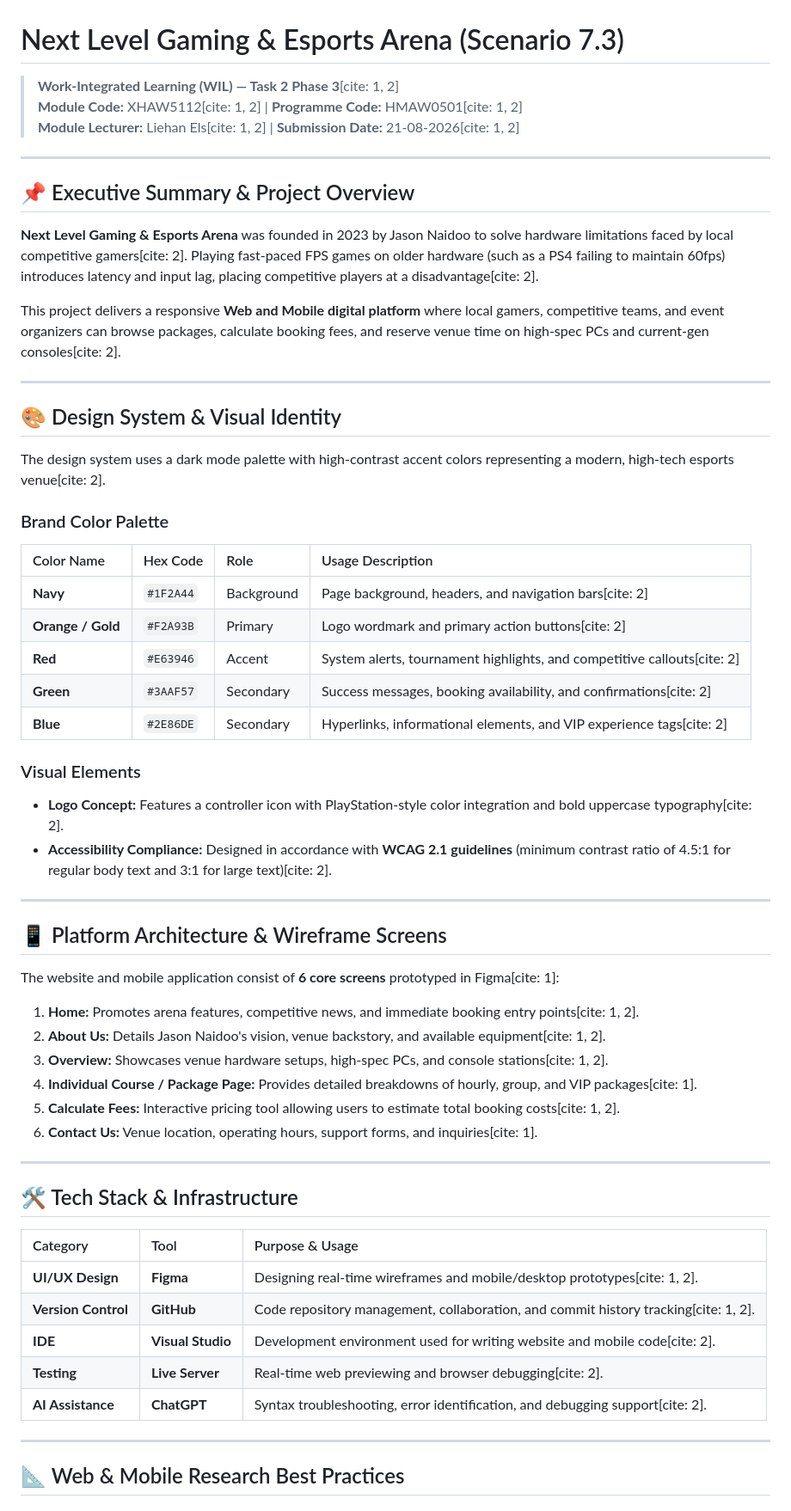
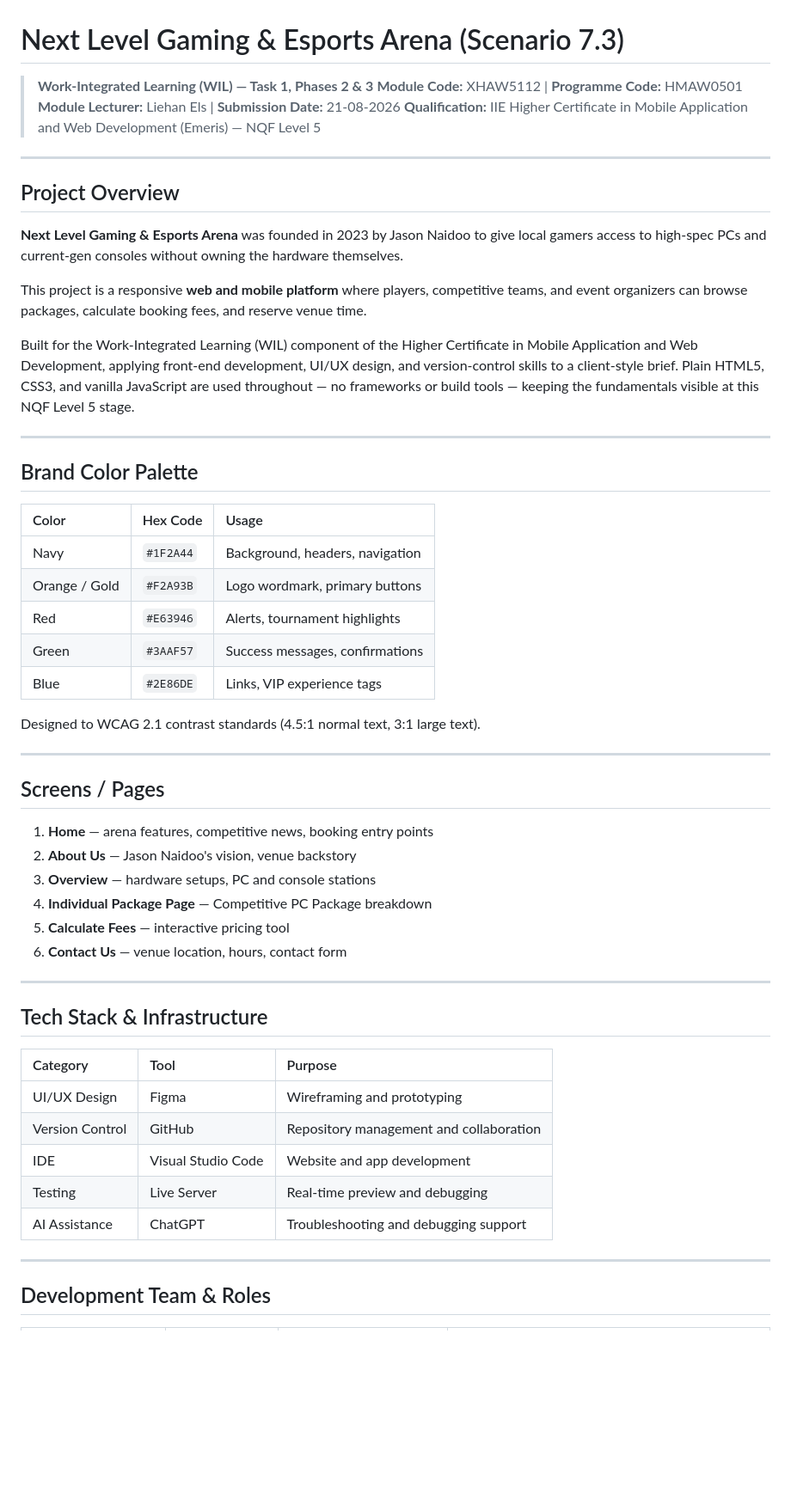
Before and after one commit to saravvnaidoo/TASK-2-PHASE-3-WILL, a Markdown page: README.md, the part around one of its changes. Shown at 86% size. Drawn GitHub-style; blank space fills up the shorter version.

```diff
--- a/README.md
+++ b/README.md
@@ -1,63 +1,58 @@
 # Next Level Gaming & Esports Arena (Scenario 7.3)
 
-> **Work-Integrated Learning (WIL) — Task 2 Phase 3**[cite: 1, 2]
-> **Module Code:** XHAW5112[cite: 1, 2] | **Programme Code:** HMAW0501[cite: 1, 2]
-> **Module Lecturer:** Liehan Els[cite: 1, 2] | **Submission Date:** 21-08-2026[cite: 1, 2]
+> **Work-Integrated Learning (WIL) — Task 1, Phases 2 & 3**
+> **Module Code:** XHAW5112 | **Programme Code:** HMAW0501
+> **Module Lecturer:** Liehan Els | **Submission Date:** 21-08-2026
+> **Qualification:** IIE Higher Certificate in Mobile Application and Web Development (Emeris) — NQF Level 5
 
 ---
 
-## 📌 Executive Summary & Project Overview
+## Project Overview
 
-**Next Level Gaming & Esports Arena** was founded in 2023 by Jason Naidoo to solve hardware limitations faced by local competitive gamers[cite: 2]. Playing fast-paced FPS games on older hardware (such as a PS4 failing to maintain 60fps) introduces latency and input lag, placing competitive players at a disadvantage[cite: 2].
+**Next Level Gaming & Esports Arena** was founded in 2023 by Jason Naidoo to give local gamers access to high-spec PCs and current-gen consoles without owning the hardware themselves.
 
-This project delivers a responsive **Web and Mobile digital platform** where local gamers, competitive teams, and event organizers can browse packages, calculate booking fees, and reserve venue time on high-spec PCs and current-gen consoles[cite: 2].
+This project is a responsive **web and mobile platform** where players, competitive teams, and event organizers can browse packages, calculate booking fees, and reserve venue time.
+
+Built for the Work-Integrated Learning (WIL) component of the Higher Certificate in Mobile Application and Web Development, applying front-end development, UI/UX design, and version-control skills to a client-style brief. Plain HTML5, CSS3, and vanilla JavaScript are used throughout — no frameworks or build tools — keeping the fundamentals visible at this NQF Level 5 stage.
 
 ---
 
-## 🎨 Design System & Visual Identity
+## Brand Color Palette
 
-The design system uses a dark mode palette with high-contrast accent colors representing a modern, high-tech esports venue[cite: 2].
+| Color | Hex Code | Usage |
+| :--- | :--- | :--- |
+| Navy | `#1F2A44` | Background, headers, navigation |
+| Orange / Gold | `#F2A93B` | Logo wordmark, primary buttons |
+| Red | `#E63946` | Alerts, tournament highlights |
+| Green | `#3AAF57` | Success messages, confirmations |
+| Blue | `#2E86DE` | Links, VIP experience tags |
 
-### Brand Color Palette
-
-| Color Name | Hex Code | Role | Usage Description |
-| :--- | :--- | :--- | :--- |
-| **Navy** | `#1F2A44` | Background | Page background, headers, and navigation bars[cite: 2] |
-| **Orange / Gold** | `#F2A93B` | Primary | Logo wordmark and primary action buttons[cite: 2] |
-| **Red** | `#E63946` | Accent | System alerts, tournament highlights, and competitive callouts[cite: 2] |
-| **Green** | `#3AAF57` | Secondary | Success messages, booking availability, and confirmations[cite: 2] |
-| **Blue** | `#2E86DE` | Secondary | Hyperlinks, informational elements, and VIP experience tags[cite: 2] |
-
-### Visual Elements
-* **Logo Concept:** Features a controller icon with PlayStation-style color integration and bold uppercase typography[cite: 2].
-* **Accessibility Compliance:** Designed in accordance with **WCAG 2.1 guidelines** (minimum contrast ratio of 4.5:1 for regular body text and 3:1 for large text)[cite: 2].
+Designed to WCAG 2.1 contrast standards (4.5:1 normal text, 3:1 large text).
 
 ---
 
-## 📱 Platform Architecture & Wireframe Screens
+## Screens / Pages
 
-The website and mobile application consist of **6 core screens** prototyped in Figma[cite: 1]:
-
-1. **Home:** Promotes arena features, competitive news, and immediate booking entry points[cite: 1, 2].
-2. **About Us:** Details Jason Naidoo's vision, venue backstory, and available equipment[cite: 1, 2].
-3. **Overview:** Showcases venue hardware setups, high-spec PCs, and console stations[cite: 1, 2].
-4. **Individual Course / Package Page:** Provides detailed breakdowns of hourly, group, and VIP packages[cite: 1].
-5. **Calculate Fees:** Interactive pricing tool allowing users to estimate total booking costs[cite: 1, 2].
-6. **Contact Us:** Venue location, operating hours, support forms, and inquiries[cite: 1].
+1. **Home** — arena features, competitive news, booking entry points
+2. **About Us** — Jason Naidoo's vision, venue backstory
+3. **Overview** — hardware setups, PC and console stations
+4. **Individual Package Page** — Competitive PC Package breakdown
+5. **Calculate Fees** — interactive pricing tool
+6. **Contact Us** — venue location, hours, contact form
 
 ---
 
-## 🛠️ Tech Stack & Infrastructure
+## Tech Stack & Infrastructure
 
-| Category | Tool | Purpose & Usage |
+| Category | Tool | Purpose |
 | :--- | :--- | :--- |
-| **UI/UX Design** | **Figma** | Designing real-time wireframes and mobile/desktop prototypes[cite: 1, 2]. |
-| **Version Control** | **GitHub** | Code repository management, collaboration, and commit history tracking[cite: 1, 2]. |
-| **IDE** | **Visual Studio** | Development environment used for writing website and mobile code[cite: 2]. |
-| **Testing** | **Live Server** | Real-time web previewing and browser debugging[cite: 2]. |
-| **AI Assistance** | **ChatGPT** | Syntax troubleshooting, error identification, and debugging support[cite: 2]. |
+| UI/UX Design | Figma | Wireframing and prototyping |
+| Version Control | GitHub | Repository management and collaboration |
+| IDE | Visual Studio Code | Website and app development |
+| Testing | Live Server | Real-time preview and debugging |
+| AI Assistance | ChatGPT | Troubleshooting and debugging support |
 
 ---
 
-## 📐 Web & Mobile Research Best Practices
+## Development Team & Roles
 
```
Also changed, not shown: other parts of README.md (+19 -26 lines).
